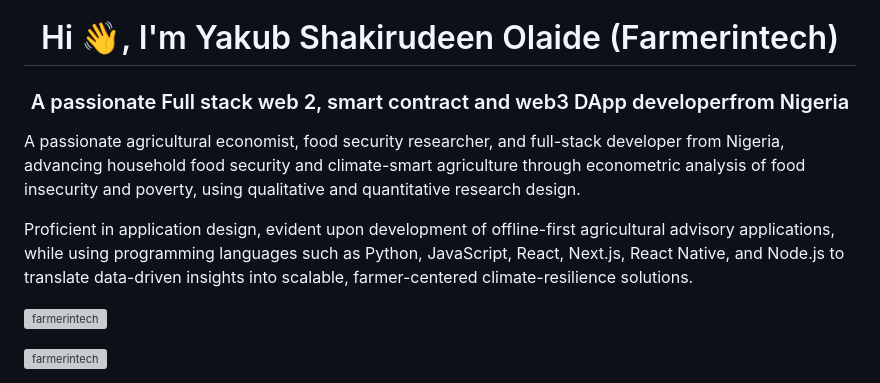
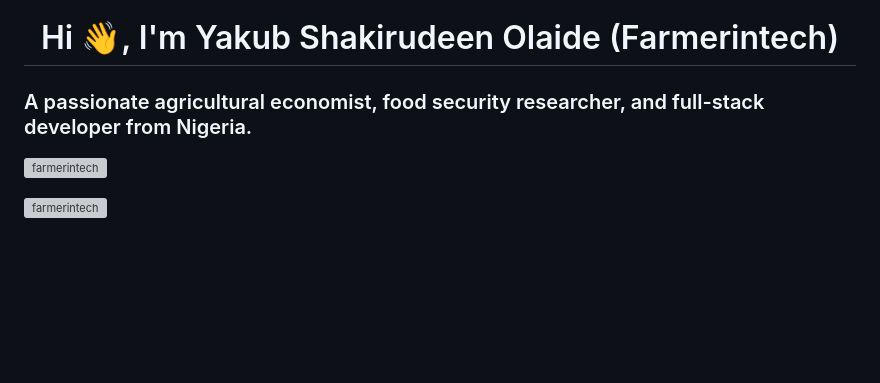
Before and after one commit to Farmerintech/Farmerintech, a Markdown page: README.md, the part around the change. GitHub-like rendering; blank space fills up the shorter version; grey boxes are pictures that could not be loaded.

Commit message:
Revise README introduction and remove comments
Removed commented sections and improved the clarity of the introduction.

```diff
--- a/README.md
+++ b/README.md
@@ -1,8 +1,8 @@
 <h1 align="center">Hi 👋, I'm Yakub Shakirudeen Olaide (Farmerintech)</h1>
-<h3 align="center">A passionate Full stack web 2, smart contract and web3 DApp developerfrom Nigeria</h3>
-<p>A passionate agricultural economist, food security researcher, and full-stack developer from Nigeria, advancing household food security and climate-smart agriculture through econometric analysis of food insecurity and poverty, using qualitative and quantitative research design.</p>
+<!-- <h3 align="center">A passionate Full stack web 2, smart contract and web3 DApp developerfrom Nigeria</h3> -->
+<h3>A passionate agricultural economist, food security researcher, and full-stack developer from Nigeria.</h3>
 
-<p>Proficient in application design, evident upon development of offline-first agricultural advisory applications, while using programming languages such as Python, JavaScript, React, Next.js, React Native, and Node.js to translate data-driven insights into scalable, farmer-centered climate-resilience solutions.</p>
+<!-- <p>Proficient in application design, evident upon development of offline-first agricultural advisory applications, while using programming languages such as Python, JavaScript, React, Next.js, React Native, and Node.js to translate data-driven insights into scalable, farmer-centered climate-resilience solutions.</p> -->
 
 <p align="left"> <img src="https://komarev.com/ghpvc/?username=farmerintech&label=Profile%20views&color=0e75b6&style=flat" alt="farmerintech" /> </p>
 
```
